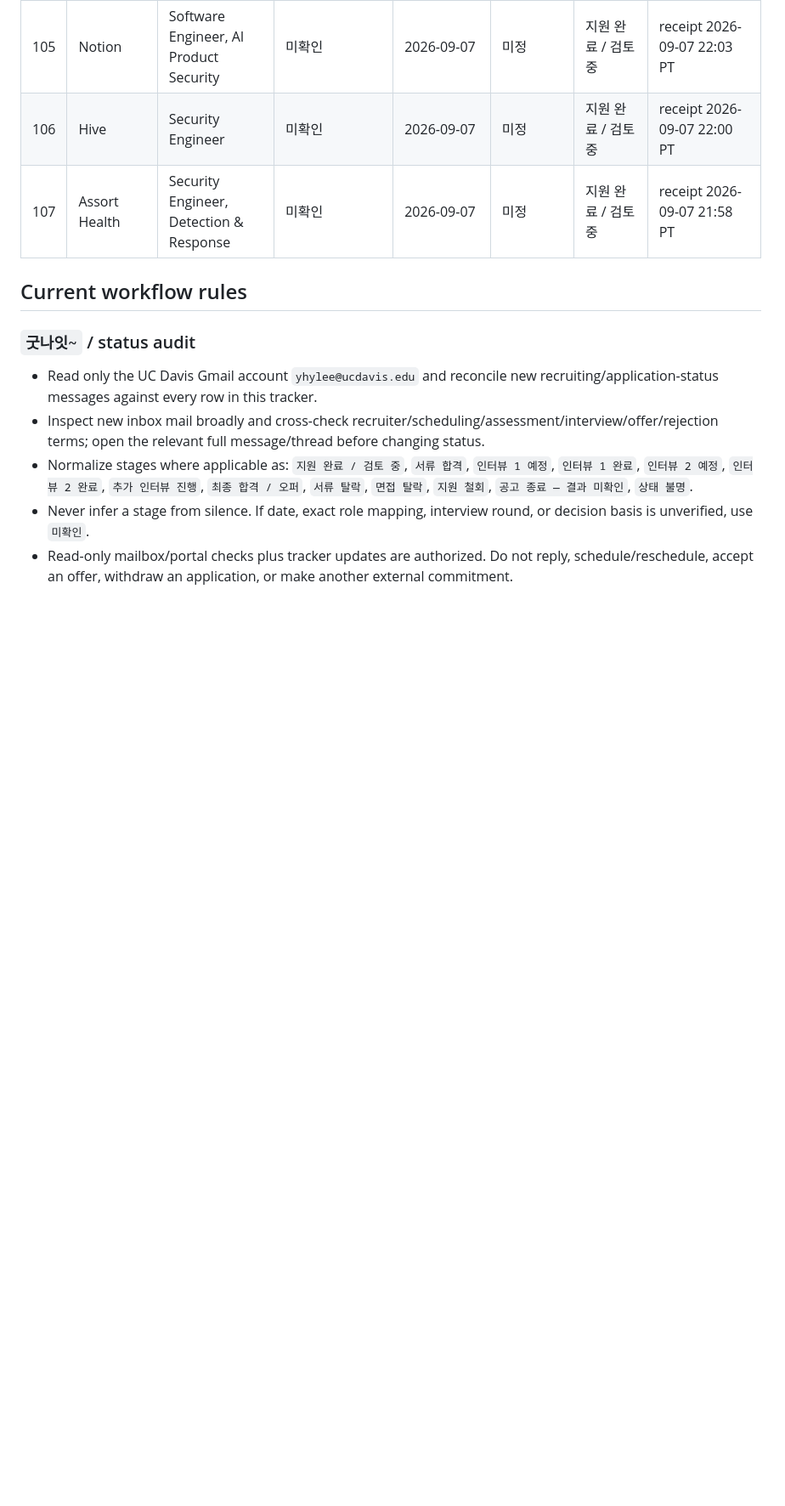
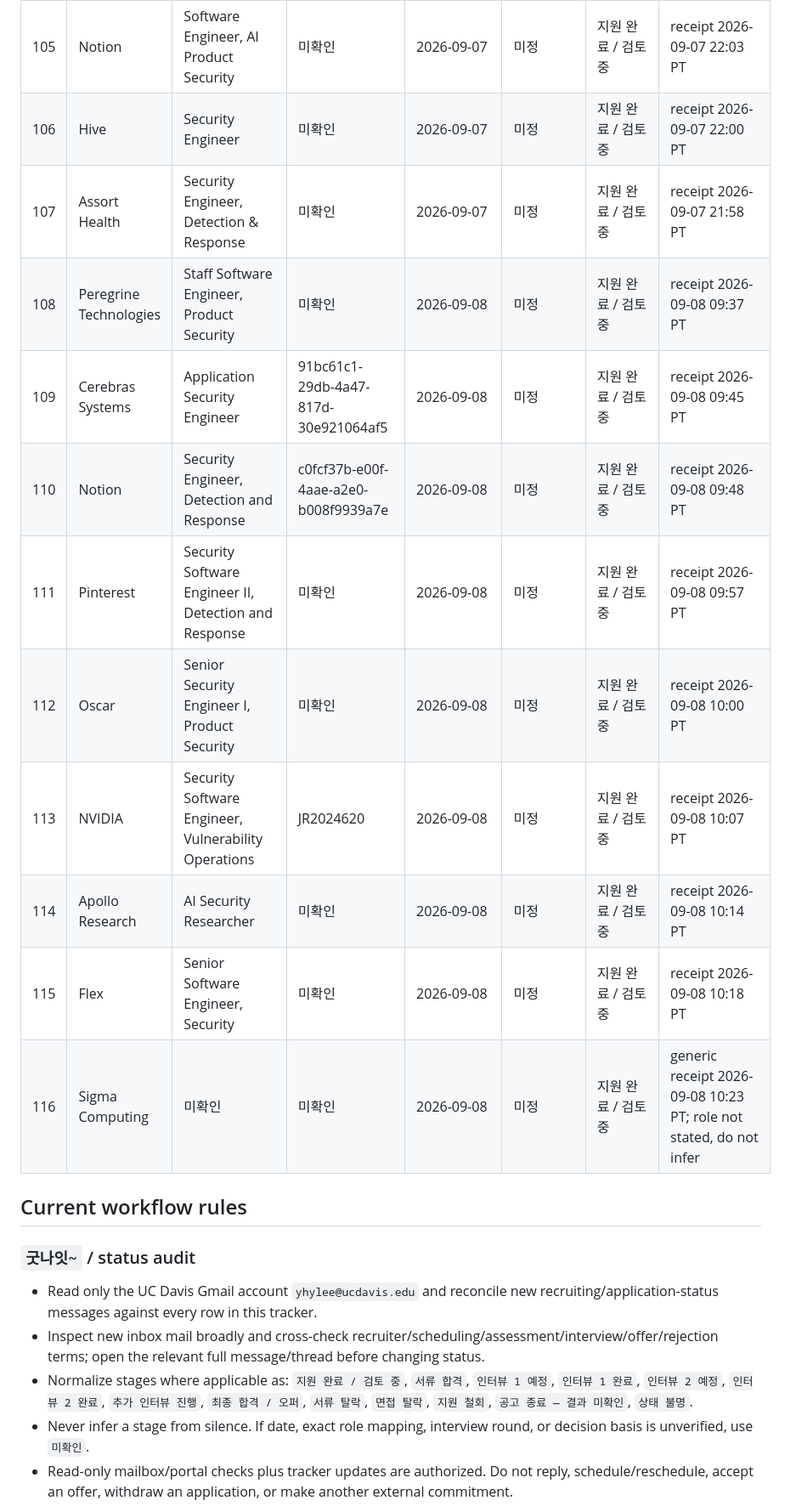
Before and after one commit to section9-us/CV, a Markdown page: job_search_tracking.md, the part around one of its changes. Shown at 85% size. GitHub-like rendering; blank space fills up the shorter version.

```diff
--- a/job_search_tracking.md
+++ b/job_search_tracking.md
@@ -139,6 +149,15 @@
 | 105 | Notion | Software Engineer, AI Product Security | 미확인 | 2026-09-07 | 미정 | 지원 완료 / 검토 중 | receipt 2026-09-07 22:03 PT |
 | 106 | Hive | Security Engineer | 미확인 | 2026-09-07 | 미정 | 지원 완료 / 검토 중 | receipt 2026-09-07 22:00 PT |
 | 107 | Assort Health | Security Engineer, Detection & Response | 미확인 | 2026-09-07 | 미정 | 지원 완료 / 검토 중 | receipt 2026-09-07 21:58 PT |
+| 108 | Peregrine Technologies | Staff Software Engineer, Product Security | 미확인 | 2026-09-08 | 미정 | 지원 완료 / 검토 중 | receipt 2026-09-08 09:37 PT |
+| 109 | Cerebras Systems | Application Security Engineer | 91bc61c1-29db-4a47-817d-30e921064af5 | 2026-09-08 | 미정 | 지원 완료 / 검토 중 | receipt 2026-09-08 09:45 PT |
+| 110 | Notion | Security Engineer, Detection and Response | c0fcf37b-e00f-4aae-a2e0-b008f9939a7e | 2026-09-08 | 미정 | 지원 완료 / 검토 중 | receipt 2026-09-08 09:48 PT |
+| 111 | Pinterest | Security Software Engineer II, Detection and Response | 미확인 | 2026-09-08 | 미정 | 지원 완료 / 검토 중 | receipt 2026-09-08 09:57 PT |
+| 112 | Oscar | Senior Security Engineer I, Product Security | 미확인 | 2026-09-08 | 미정 | 지원 완료 / 검토 중 | receipt 2026-09-08 10:00 PT |
+| 113 | NVIDIA | Security Software Engineer, Vulnerability Operations | JR2024620 | 2026-09-08 | 미정 | 지원 완료 / 검토 중 | receipt 2026-09-08 10:07 PT |
+| 114 | Apollo Research | AI Security Researcher | 미확인 | 2026-09-08 | 미정 | 지원 완료 / 검토 중 | receipt 2026-09-08 10:14 PT |
+| 115 | Flex | Senior Software Engineer, Security | 미확인 | 2026-09-08 | 미정 | 지원 완료 / 검토 중 | receipt 2026-09-08 10:18 PT |
+| 116 | Sigma Computing | 미확인 | 미확인 | 2026-09-08 | 미정 | 지원 완료 / 검토 중 | generic receipt 2026-09-08 10:23 PT; role not stated, do not infer |
 
 ## Current workflow rules
 
```
Also changed, not shown: other parts of job_search_tracking.md (+23 -24 lines).
